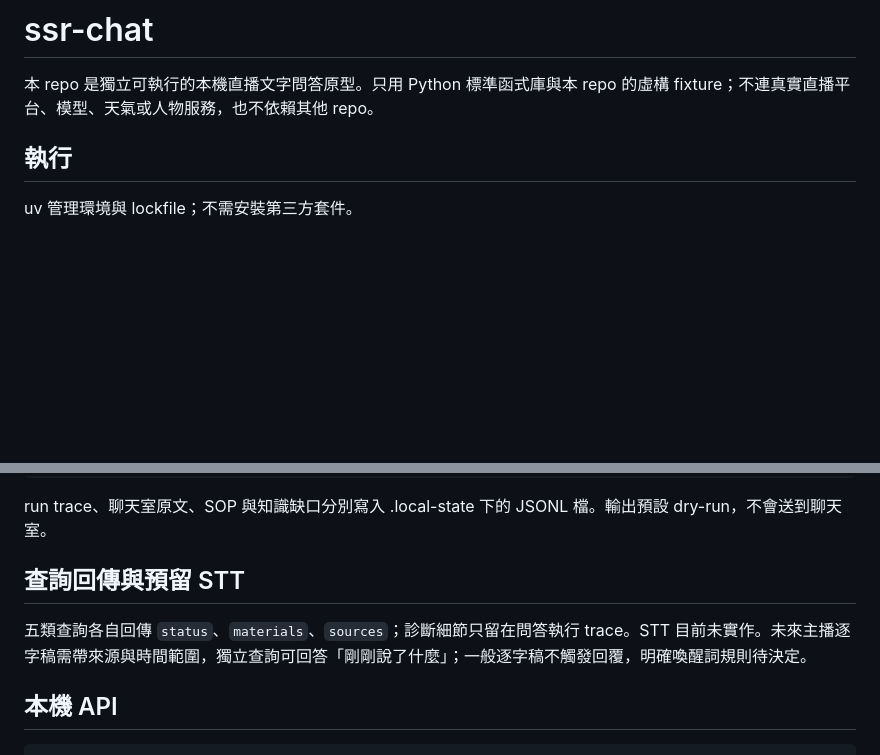
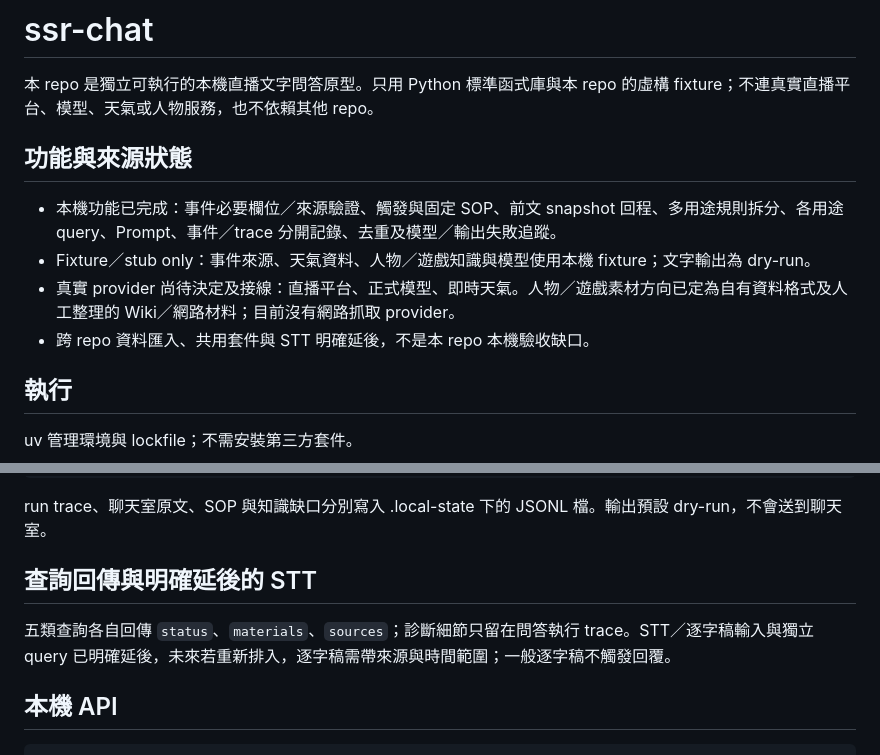
Before and after one commit to HGPT-StreamSuite/ssr-chat, a Markdown page: README.md, 2 parts joined by grey strips. Rendered like a GitHub page; blank space fills up the shorter version.

Commit message:
docs(chat): clarify local and provider status

```diff
--- a/README.md
+++ b/README.md
@@ -1,6 +1,13 @@
 # ssr-chat
 
 本 repo 是獨立可執行的本機直播文字問答原型。只用 Python 標準函式庫與本 repo 的虛構 fixture；不連真實直播平台、模型、天氣或人物服務，也不依賴其他 repo。
+
+## 功能與來源狀態
+
+- 本機功能已完成：事件必要欄位／來源驗證、觸發與固定 SOP、前文 snapshot 回程、多用途規則拆分、各用途 query、Prompt、事件／trace 分開記錄、去重及模型／輸出失敗追蹤。
+- Fixture／stub only：事件來源、天氣資料、人物／遊戲知識與模型使用本機 fixture；文字輸出為 dry-run。
+- 真實 provider 尚待決定及接線：直播平台、正式模型、即時天氣。人物／遊戲素材方向已定為自有資料格式及人工整理的 Wiki／網路材料；目前沒有網路抓取 provider。
+- 跨 repo 資料匯入、共用套件與 STT 明確延後，不是本 repo 本機驗收缺口。
 
 ## 執行
 
@@ -19,9 +26,9 @@ uv --cache-dir .uv-cache --offline run python -m ssr_chat chat --input fixtures/
 
 run trace、聊天室原文、SOP 與知識缺口分別寫入 .local-state 下的 JSONL 檔。輸出預設 dry-run，不會送到聊天室。
 
-## 查詢回傳與預留 STT
+## 查詢回傳與明確延後的 STT
 
-五類查詢各自回傳 `status`、`materials`、`sources`；診斷細節只留在問答執行 trace。STT 目前未實作。未來主播逐字稿需帶來源與時間範圍，獨立查詢可回答「剛剛說了什麼」；一般逐字稿不觸發回覆，明確喚醒詞規則待決定。
+五類查詢各自回傳 `status`、`materials`、`sources`；診斷細節只留在問答執行 trace。STT／逐字稿輸入與獨立 query 已明確延後，未來若重新排入，逐字稿需帶來源與時間範圍；一般逐字稿不觸發回覆。
 
 ## 本機 API
 
```
